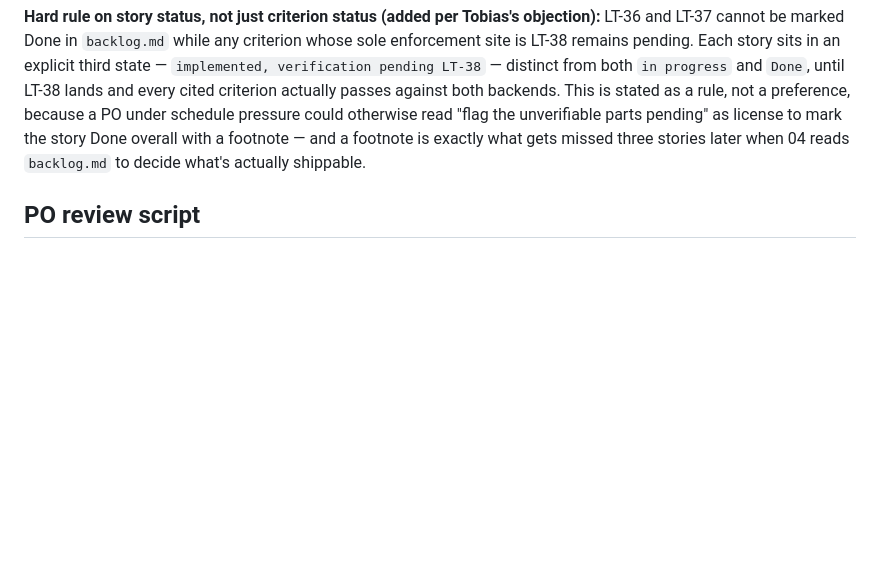
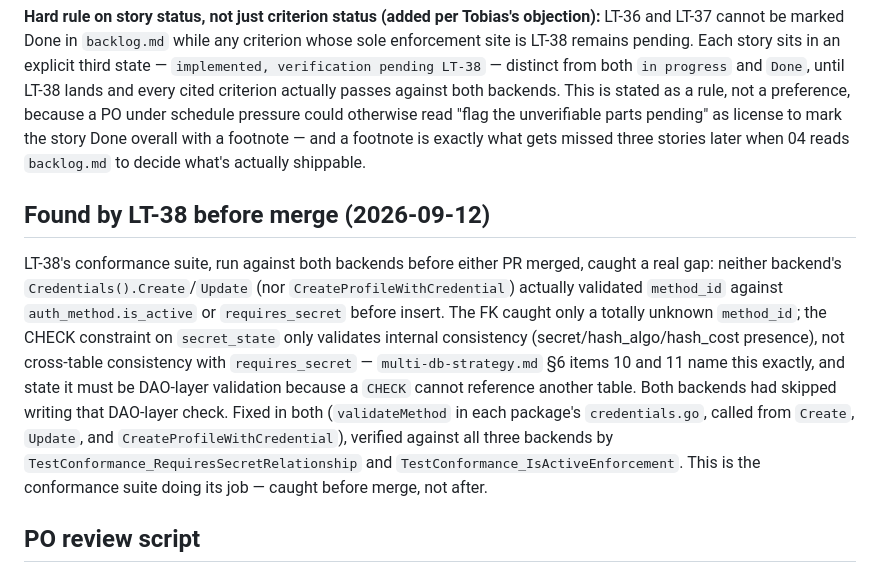
Before and after one commit to wtvamp/loginid-takehome, a Markdown page: 03-engineering-delivery/refinement/LT-36-LT-37.md, the part around the change. Rendered like a GitHub page; blank space fills up the shorter version.

Commit message:
Record LT-38's pre-merge catch in LT-36/LT-37 refinement doc
Co-Authored-By: Claude Sonnet 5 <noreply@anthropic.com>

```diff
--- a/03-engineering-delivery/refinement/LT-36-LT-37.md
+++ b/03-engineering-delivery/refinement/LT-36-LT-37.md
@@ -44,6 +44,10 @@ Neither story has user-visible behavior yet — no handlers call these packages.
 
 **Hard rule on story status, not just criterion status (added per Tobias's objection):** LT-36 and LT-37 cannot be marked Done in `backlog.md` while any criterion whose sole enforcement site is LT-38 remains pending. Each story sits in an explicit third state — `implemented, verification pending LT-38` — distinct from both `in progress` and `Done`, until LT-38 lands and every cited criterion actually passes against both backends. This is stated as a rule, not a preference, because a PO under schedule pressure could otherwise read "flag the unverifiable parts pending" as license to mark the story Done overall with a footnote — and a footnote is exactly what gets missed three stories later when 04 reads `backlog.md` to decide what's actually shippable.
 
+## Found by LT-38 before merge (2026-09-12)
+
+LT-38's conformance suite, run against both backends before either PR merged, caught a real gap: neither backend's `Credentials().Create`/`Update` (nor `CreateProfileWithCredential`) actually validated `method_id` against `auth_method.is_active` or `requires_secret` before insert. The FK caught only a totally unknown `method_id`; the CHECK constraint on `secret_state` only validates internal consistency (secret/hash_algo/hash_cost presence), not cross-table consistency with `requires_secret` — `multi-db-strategy.md` §6 items 10 and 11 name this exactly, and state it must be DAO-layer validation because a `CHECK` cannot reference another table. Both backends had skipped writing that DAO-layer check. Fixed in both (`validateMethod` in each package's `credentials.go`, called from `Create`, `Update`, and `CreateProfileWithCredential`), verified against all three backends by `TestConformance_RequiresSecretRelationship` and `TestConformance_IsActiveEnforcement`. This is the conformance suite doing its job — caught before merge, not after.
+
 ## PO review script
 
 1. Confirm both PRs build and their own unit tests pass in CI (once 04's pipeline exists — flag as pending otherwise, per LT-34's precedent).
```
